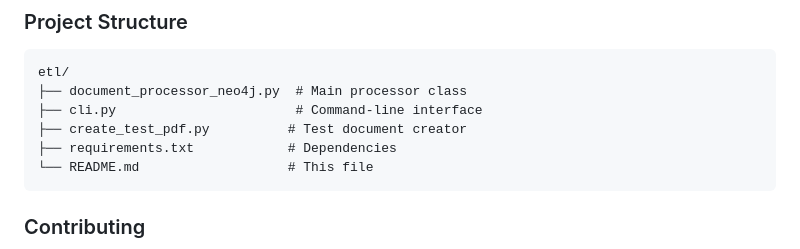
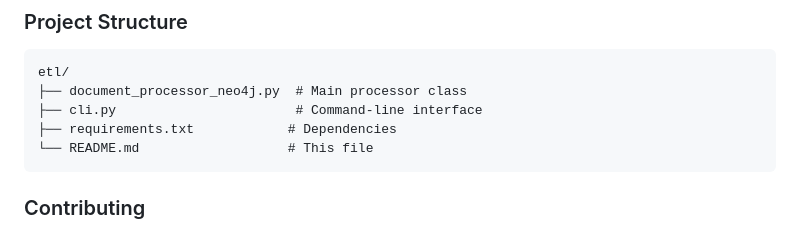
Before and after one commit to lindsayjgc/investiCAT, a Markdown page: etl/README.md, the part around the change. Drawn GitHub-style.

Commit message:
Remove create_test_pdf.py from README directory listing
Removed reference to create_test_pdf.py from the directory structure.

````diff
--- a/etl/README.md
+++ b/etl/README.md
@@ -253,7 +253,6 @@ The processor includes comprehensive error handling:
 etl/
 ├── document_processor_neo4j.py  # Main processor class
 ├── cli.py                       # Command-line interface
-├── create_test_pdf.py          # Test document creator
 ├── requirements.txt            # Dependencies
 └── README.md                   # This file
 ```
````
